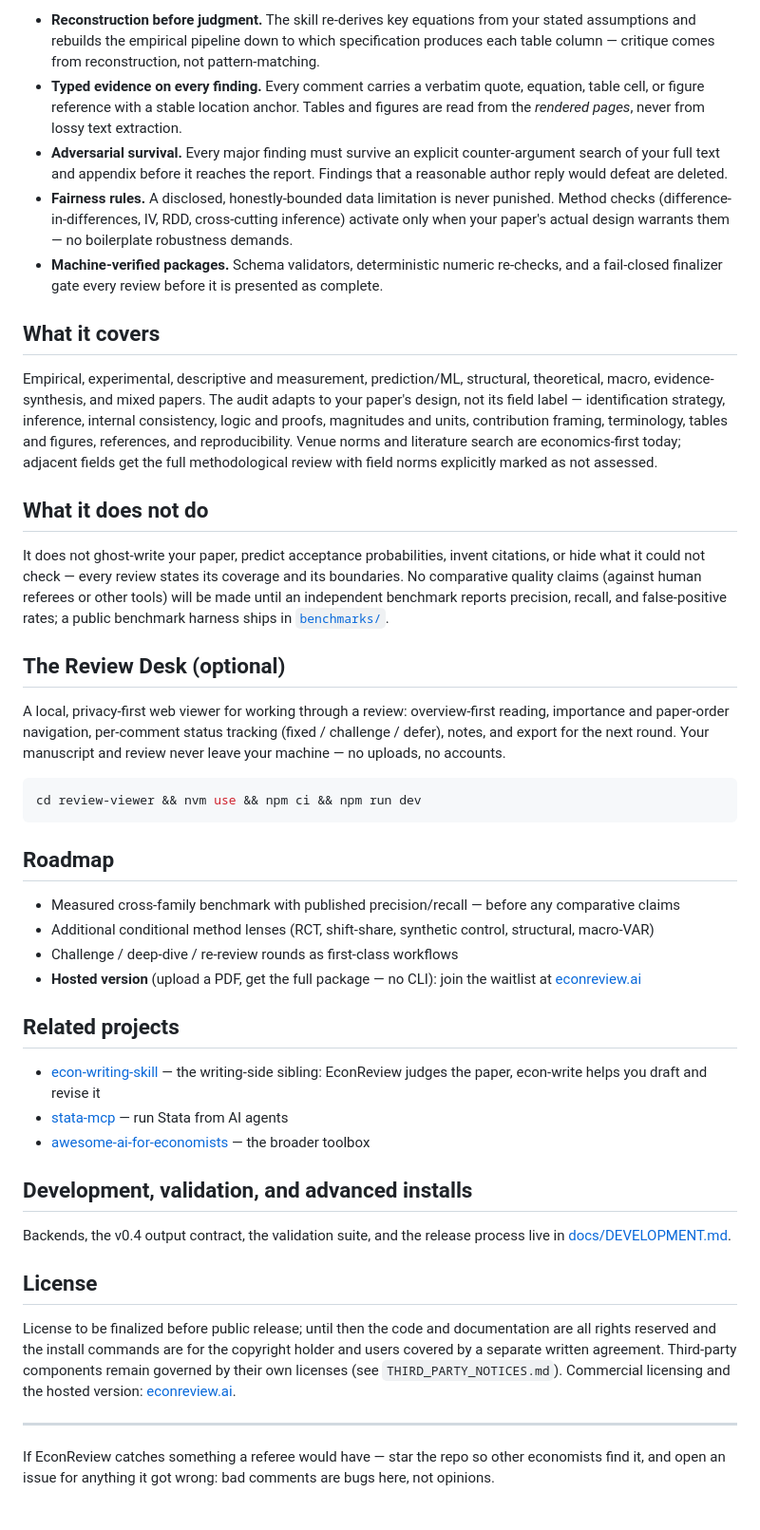
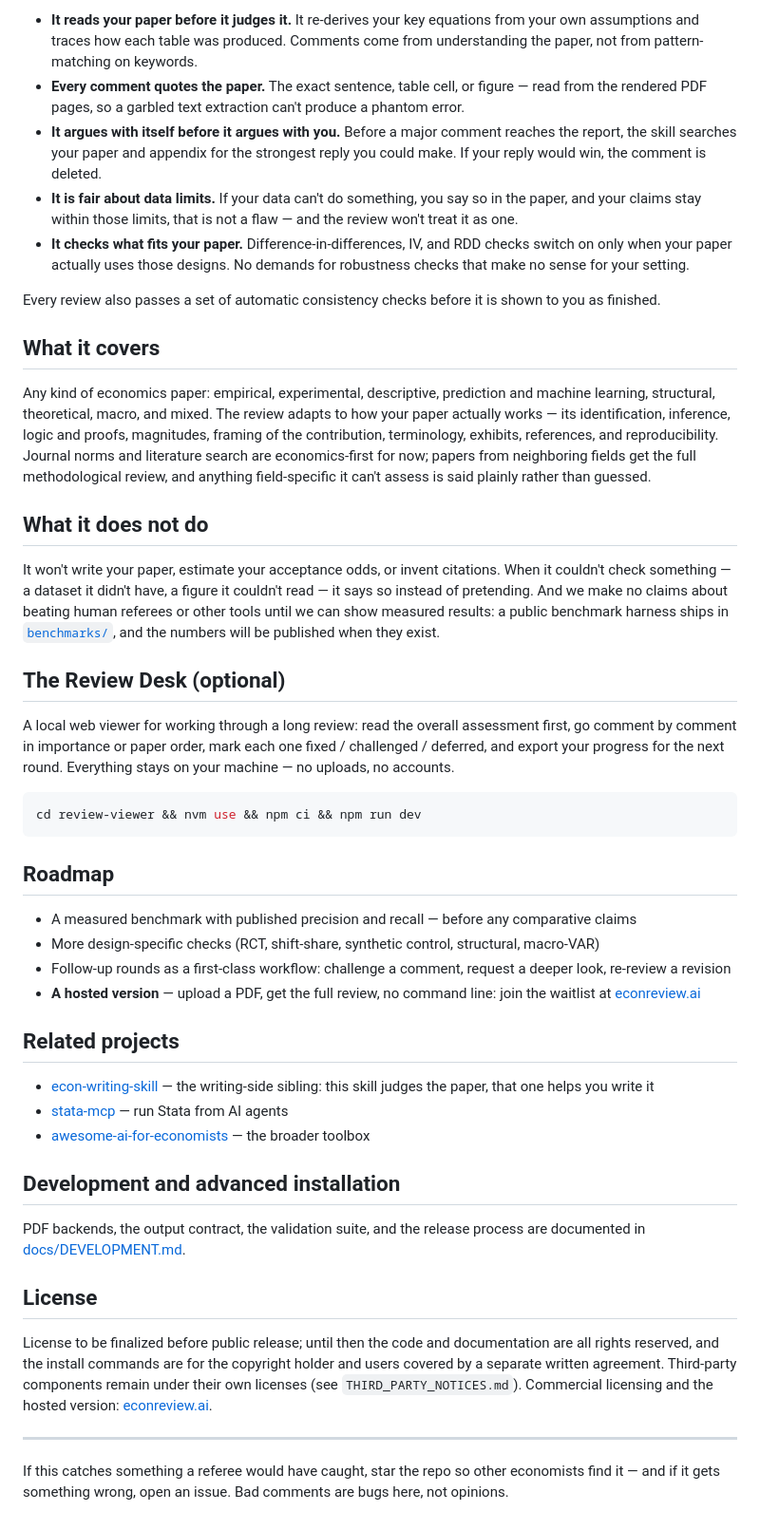
Before and after one commit to hanlulong/econ-paper-review-skill, a Markdown page: README.md, the part around one of its changes. Shown at 95% size. Drawn GitHub-style.

````diff
--- a/README.md
+++ b/README.md
@@ -52,21 +77,23 @@ Most AI paper feedback fails in two ways: hallucinated criticism and generic che
 
-- **Reconstruction before judgment.** The skill re-derives key equations from your stated assumptions and rebuilds the empirical pipeline down to which specification produces each table column — critique comes from reconstruction, not pattern-matching.
-- **Typed evidence on every finding.** Every comment carries a verbatim quote, equation, table cell, or figure reference with a stable location anchor. Tables and figures are read from the *rendered pages*, never from lossy text extraction.
-- **Adversarial survival.** Every major finding must survive an explicit counter-argument search of your full text and appendix before it reaches the report. Findings that a reasonable author reply would defeat are deleted.
-- **Fairness rules.** A disclosed, honestly-bounded data limitation is never punished. Method checks (difference-in-differences, IV, RDD, cross-cutting inference) activate only when your paper's actual design warrants them — no boilerplate robustness demands.
-- **Machine-verified packages.** Schema validators, deterministic numeric re-checks, and a fail-closed finalizer gate every review before it is presented as complete.
+- **It reads your paper before it judges it.** It re-derives your key equations from your own assumptions and traces how each table was produced. Comments come from understanding the paper, not from pattern-matching on keywords.
+- **Every comment quotes the paper.** The exact sentence, table cell, or figure — read from the rendered PDF pages, so a garbled text extraction can't produce a phantom error.
+- **It argues with itself before it argues with you.** Before a major comment reaches the report, the skill searches your paper and appendix for the strongest reply you could make. If your reply would win, the comment is deleted.
+- **It is fair about data limits.** If your data can't do something, you say so in the paper, and your claims stay within those limits, that is not a flaw — and the review won't treat it as one.
+- **It checks what fits your paper.** Difference-in-differences, IV, and RDD checks switch on only when your paper actually uses those designs. No demands for robustness checks that make no sense for your setting.
+
+Every review also passes a set of automatic consistency checks before it is shown to you as finished.
 
 ## What it covers
 
-Empirical, experimental, descriptive and measurement, prediction/ML, structural, theoretical, macro, evidence-synthesis, and mixed papers. The audit adapts to your paper's design, not its field label — identification strategy, inference, internal consistency, logic and proofs, magnitudes and units, contribution framing, terminology, tables and figures, references, and reproducibility. Venue norms and literature search are economics-first today; adjacent fields get the full methodological review with field norms explicitly marked as not assessed.
+Any kind of economics paper: empirical, experimental, descriptive, prediction and machine learning, structural, theoretical, macro, and mixed. The review adapts to how your paper actually works — its identification, inference, logic and proofs, magnitudes, framing of the contribution, terminology, exhibits, references, and reproducibility. Journal norms and literature search are economics-first for now; papers from neighboring fields get the full methodological review, and anything field-specific it can't assess is said plainly rather than guessed.
 
 ## What it does not do
 
-It does not ghost-write your paper, predict acceptance probabilities, invent citations, or hide what it could not check — every review states its coverage and its boundaries. No comparative quality claims (against human referees or other tools) will be made until an independent benchmark reports precision, recall, and false-positive rates; a public benchmark harness ships in [`benchmarks/`](benchmarks/).
+It won't write your paper, estimate your acceptance odds, or invent citations. When it couldn't check something — a dataset it didn't have, a figure it couldn't read — it says so instead of pretending. And we make no claims about beating human referees or other tools until we can show measured results: a public benchmark harness ships in [`benchmarks/`](benchmarks/), and the numbers will be published when they exist.
 
 ## The Review Desk (optional)
 
-A local, privacy-first web viewer for working through a review: overview-first reading, importance and paper-order navigation, per-comment status tracking (fixed / challenge / defer), notes, and export for the next round. Your manuscript and review never leave your machine — no uploads, no accounts.
+A local web viewer for working through a long review: read the overall assessment first, go comment by comment in importance or paper order, mark each one fixed / challenged / deferred, and export your progress for the next round. Everything stays on your machine — no uploads, no accounts.
 
 ```bash
 cd review-viewer && nvm use && npm ci && npm run dev
@@ -74,27 +101,27 @@ cd review-viewer && nvm use && npm ci && npm run dev
 
 ## Roadmap
 
-- Measured cross-family benchmark with published precision/recall — before any comparative claims
-- Additional conditional method lenses (RCT, shift-share, synthetic control, structural, macro-VAR)
-- Challenge / deep-dive / re-review rounds as first-class workflows
-- **Hosted version** (upload a PDF, get the full package — no CLI): join the waitlist at [econreview.ai](https://econreview.ai)
+- A measured benchmark with published precision and recall — before any comparative claims
+- More design-specific checks (RCT, shift-share, synthetic control, structural, macro-VAR)
+- Follow-up rounds as a first-class workflow: challenge a comment, request a deeper look, re-review a revision
+- **A hosted version** — upload a PDF, get the full review, no command line: join the waitlist at [econreview.ai](https://econreview.ai)
 
 ## Related projects
 
-- [econ-writing-skill](https://github.com/hanlulong/econ-writing-skill) — the writing-side sibling: EconReview judges the paper, econ-write helps you draft and revise it
+- [econ-writing-skill](https://github.com/hanlulong/econ-writing-skill) — the writing-side sibling: this skill judges the paper, that one helps you write it
 - [stata-mcp](https://github.com/hanlulong/stata-mcp) — run Stata from AI agents
 - [awesome-ai-for-economists](https://github.com/hanlulong/awesome-ai-for-economists) — the broader toolbox
 
-## Development, validation, and advanced installs
+## Development and advanced installation
 
-Backends, the v0.4 output contract, the validation suite, and the release process live in [docs/DEVELOPMENT.md](docs/DEVELOPMENT.md).
+PDF backends, the output contract, the validation suite, and the release process are documented in [docs/DEVELOPMENT.md](docs/DEVELOPMENT.md).
 
 ## License
 
 <!-- TODO before public launch: finalize the outbound license decision (AGPL-3.0 planned)
      and replace this section. Until then the current text is accurate. -->
-License to be finalized before public release; until then the code and documentation are all rights reserved and the install commands are for the copyright holder and users covered by a separate written agreement. Third-party components remain governed by their own licenses (see `THIRD_PARTY_NOTICES.md`). Commercial licensing and the hosted version: [econreview.ai](https://econreview.ai).
+License to be finalized before public release; until then the code and documentation are all rights reserved, and the install commands are for the copyright holder and users covered by a separate written agreement. Third-party components remain under their own licenses (see `THIRD_PARTY_NOTICES.md`). Commercial licensing and the hosted version: [econreview.ai](https://econreview.ai).
 
 ---
 
-If EconReview catches something a referee would have — star the repo so other economists find it, and open an issue for anything it got wrong: bad comments are bugs here, not opinions.
+If this catches something a referee would have caught, star the repo so other economists find it — and if it gets something wrong, open an issue. Bad comments are bugs here, not opinions.
````
Also changed, not shown: other parts of README.md (+35 -10 lines).
